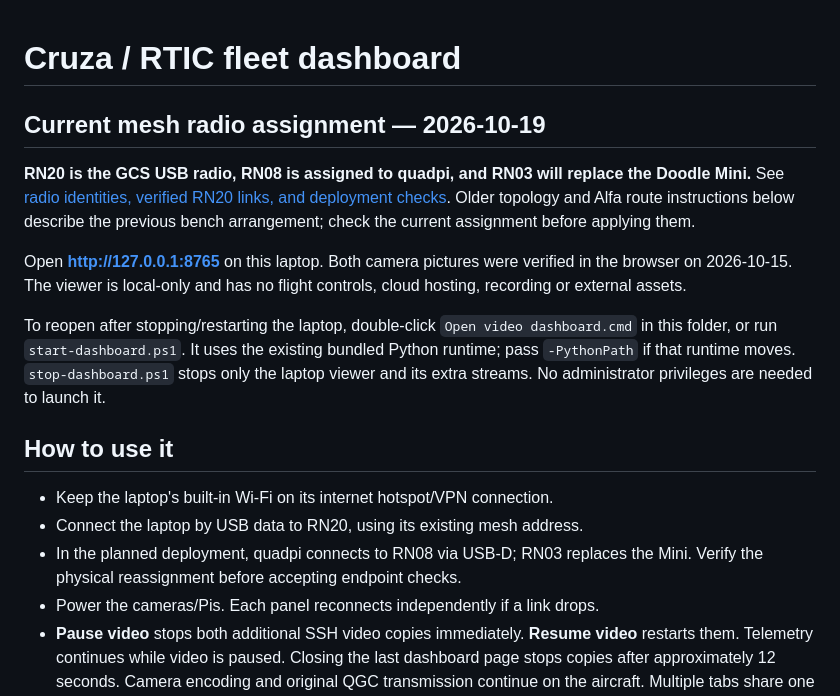
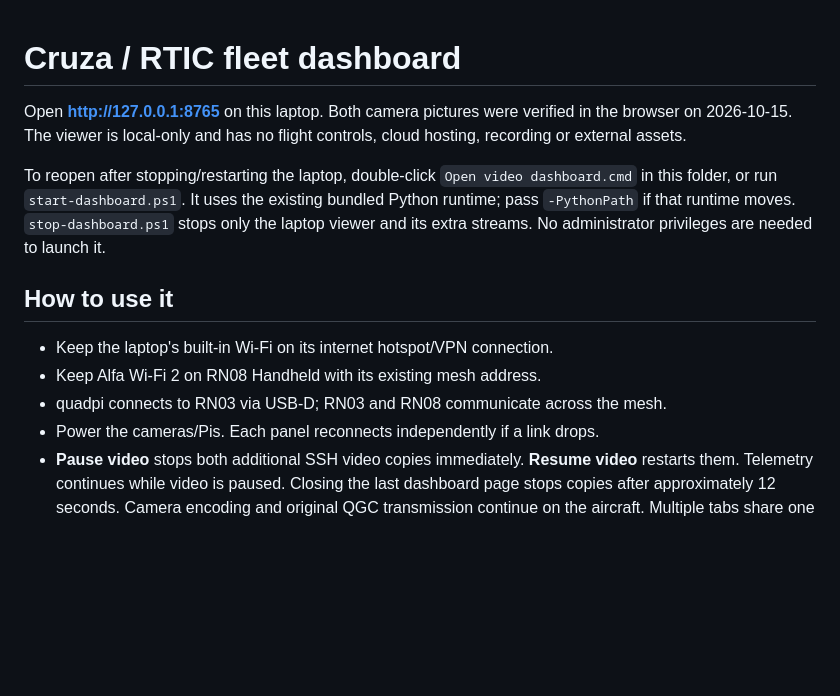
Before and after one commit to bachnforth/RTIC_CRUZA, a Markdown page: dashboard/README.md, the part around the change. Rendered like a GitHub page; blank space fills up the shorter version.

Commit message:
Revert radio documentation on imagery branch; retained on main

```diff
--- a/dashboard/README.md
+++ b/dashboard/README.md
@@ -1,12 +1,4 @@
 # Cruza / RTIC fleet dashboard
-
-## Current mesh radio assignment — 2026-10-19
-
-**RN20 is the GCS USB radio, RN08 is assigned to quadpi, and RN03 will
-replace the Doodle Mini.** See
-[radio identities, verified RN20 links, and deployment checks](../docs/mesh-radio-roles-2026-10-19.md).
-Older topology and Alfa route instructions below describe the previous bench
-arrangement; check the current assignment before applying them.
 
 Open **http://127.0.0.1:8765** on this laptop. Both camera pictures were verified
 in the browser on 2026-10-15. The viewer is local-only and has no flight controls,
@@ -21,9 +13,8 @@ No administrator privileges are needed to launch it.
 ## How to use it
 
 - Keep the laptop's built-in Wi-Fi on its internet hotspot/VPN connection.
-- Connect the laptop by USB data to RN20, using its existing mesh address.
-- In the planned deployment, quadpi connects to RN08 via USB-D; RN03 replaces
-  the Mini. Verify the physical reassignment before accepting endpoint checks.
+- Keep Alfa Wi-Fi 2 on RN08 Handheld with its existing mesh address.
+- quadpi connects to RN03 via USB-D; RN03 and RN08 communicate across the mesh.
 - Power the cameras/Pis. Each panel reconnects independently if a link drops.
 - **Pause video** stops both additional SSH video copies immediately.
   **Resume video** restarts them. Telemetry continues while video is paused.
```
Also changed, not shown: docs/mesh-radio-roles-2026-10-19.md (deleted, +0 -89 lines).
